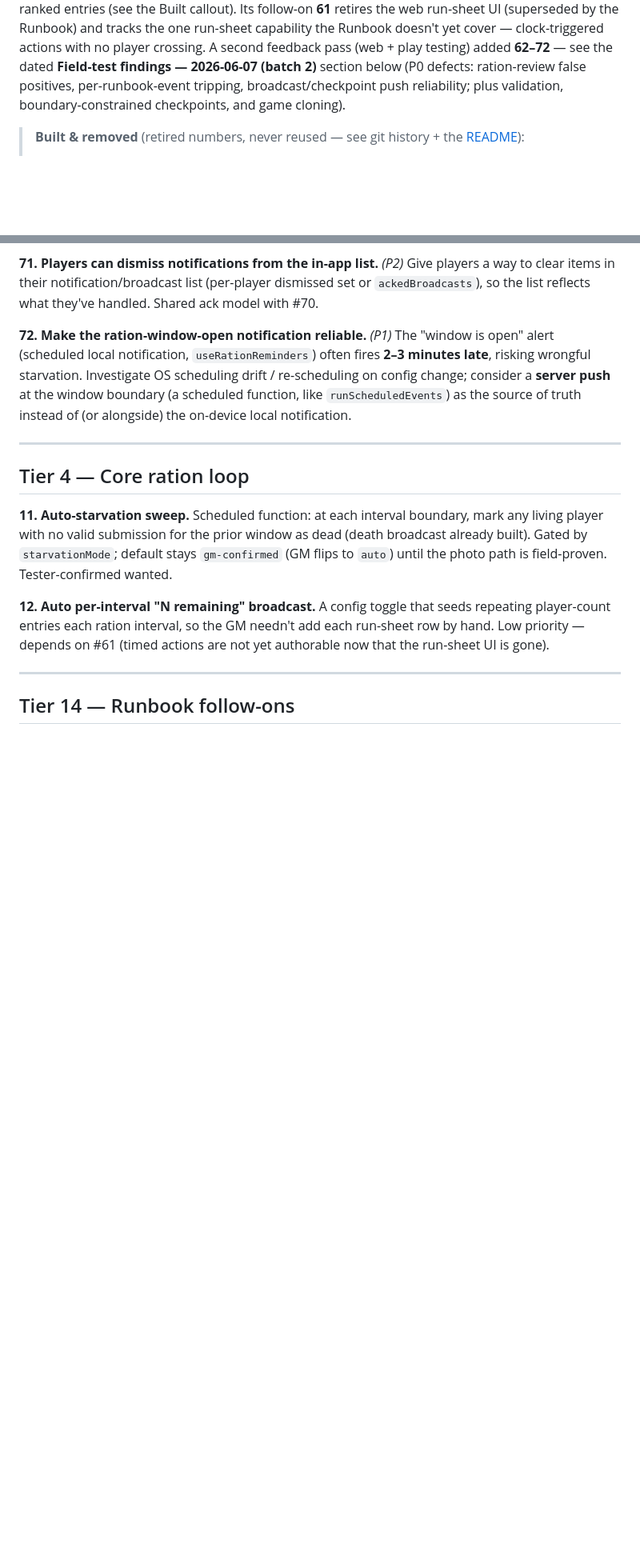
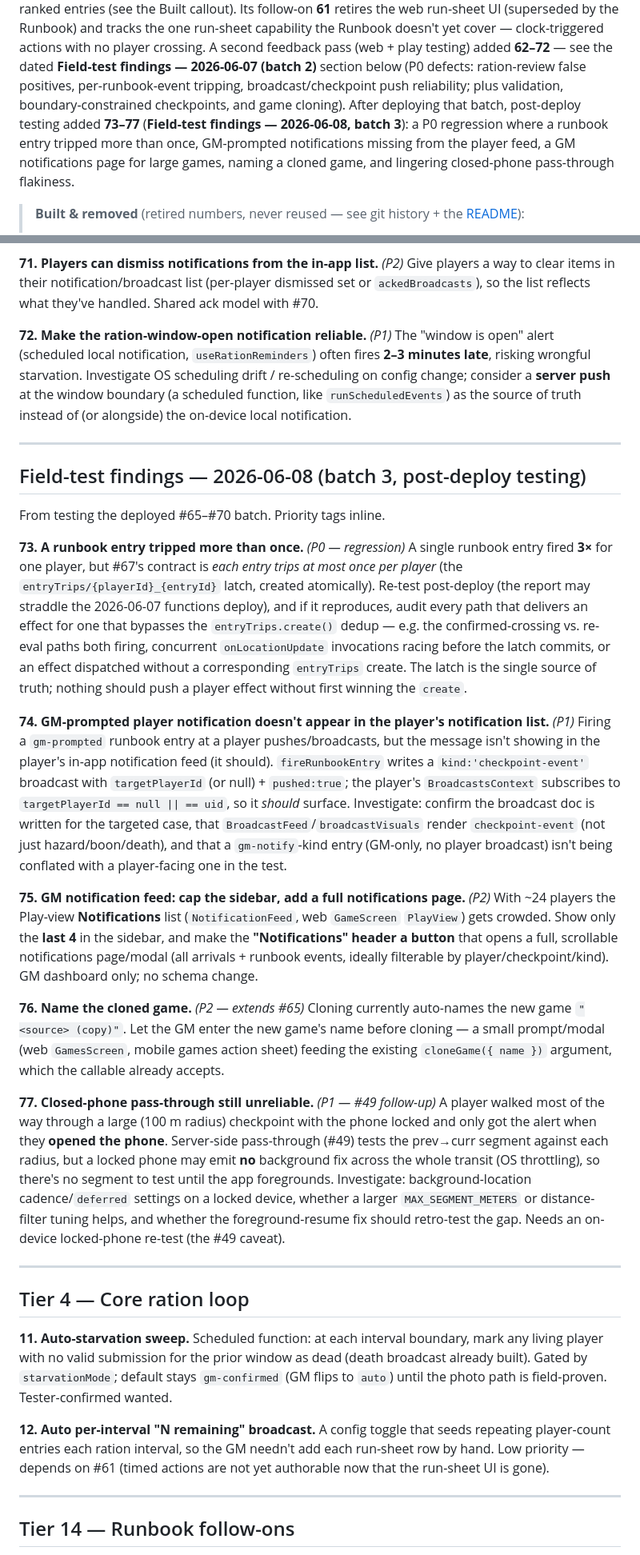
Before and after one commit to tuscola16/OutdoorGM, a Markdown page: ROADMAP.md, 2 parts joined by grey strips. Shown at 80% size. Rendered like a GitHub page; blank space fills up the shorter version.

Commit message:
docs(roadmap): add batch-3 post-deploy findings (#73-77)
- 73 (P0): a runbook entry tripped >1x — dedup regression vs #67 entryTrips
- 74: GM-prompted notification missing from the player's in-app feed
- 75: GM notifications — cap sidebar to last 4 + full notifications page
- 76: name the cloned game (extends #65; callable already takes name)
- 77: closed-phone pass-through still flaky (#49 follow-up)

Co-Authored-By: Claude Opus 4.8 <noreply@anthropic.com>

```diff
--- a/ROADMAP.md
+++ b/ROADMAP.md
@@ -21,7 +21,11 @@ priority-ranked entries (see the Built callout). Its follow-on **61** retires th
 cover — clock-triggered actions with no player crossing. A second feedback pass (web + play
 testing) added **62–72** — see the dated **Field-test findings — 2026-06-07 (batch 2)** section
 below (P0 defects: ration-review false positives, per-runbook-event tripping, broadcast/checkpoint
-push reliability; plus validation, boundary-constrained checkpoints, and game cloning).
+push reliability; plus validation, boundary-constrained checkpoints, and game cloning). After
+deploying that batch, post-deploy testing added **73–77** (**Field-test findings — 2026-06-08, batch
+3**): a P0 regression where a runbook entry tripped more than once, GM-prompted notifications missing
+from the player feed, a GM notifications page for large games, naming a cloned game, and lingering
+closed-phone pass-through flakiness.
 
 > **Built & removed** (retired numbers, never reused — see git history + the
 > [README](README.md#features)):
@@ -183,6 +187,50 @@ source of truth instead of (or alongside) the on-device local notification.
 
 ---
 
+## Field-test findings — 2026-06-08 (batch 3, post-deploy testing)
+
+From testing the deployed #65–#70 batch. Priority tags inline.
+
+**73. A runbook entry tripped more than once.** *(P0 — regression)* A single runbook entry fired
+**3×** for one player, but #67's contract is *each entry trips at most once per player* (the
+`entryTrips/{playerId}_{entryId}` latch, created atomically). Re-test post-deploy (the report may
+straddle the 2026-06-07 functions deploy), and if it reproduces, audit every path that delivers an
+effect for one that bypasses the `entryTrips.create()` dedup — e.g. the confirmed-crossing vs.
+re-eval paths both firing, concurrent `onLocationUpdate` invocations racing before the latch commits,
+or an effect dispatched without a corresponding `entryTrips` create. The latch is the single source
+of truth; nothing should push a player effect without first winning the `create`.
+
+**74. GM-prompted player notification doesn't appear in the player's notification list.** *(P1)*
+Firing a `gm-prompted` runbook entry at a player pushes/broadcasts, but the message isn't showing in
+the player's in-app notification feed (it should). `fireRunbookEntry` writes a `kind:'checkpoint-event'`
+broadcast with `targetPlayerId` (or null) + `pushed:true`; the player's `BroadcastsContext` subscribes
+to `targetPlayerId == null || == uid`, so it *should* surface. Investigate: confirm the broadcast doc
+is written for the targeted case, that `BroadcastFeed`/`broadcastVisuals` render `checkpoint-event`
+(not just hazard/boon/death), and that a `gm-notify`-kind entry (GM-only, no player broadcast) isn't
+being conflated with a player-facing one in the test.
+
+**75. GM notification feed: cap the sidebar, add a full notifications page.** *(P2)* With ~24 players
+the Play-view **Notifications** list (`NotificationFeed`, web `GameScreen` `PlayView`) gets crowded.
+Show only the **last 4** in the sidebar, and make the **"Notifications" header a button** that opens a
+full, scrollable notifications page/modal (all arrivals + runbook events, ideally filterable by
+player/checkpoint/kind). GM dashboard only; no schema change.
+
+**76. Name the cloned game.** *(P2 — extends #65)* Cloning currently auto-names the new game
+`"<source> (copy)"`. Let the GM enter the new game's name before cloning — a small prompt/modal (web
+`GamesScreen`, mobile games action sheet) feeding the existing `cloneGame({ name })` argument, which
+the callable already accepts.
+
+**77. Closed-phone pass-through still unreliable.** *(P1 — #49 follow-up)* A player walked most of the
+way through a large (100 m radius) checkpoint with the phone locked and only got the alert when they
+**opened the phone**. Server-side pass-through (#49) tests the prev→curr segment against each radius,
+but a locked phone may emit **no** background fix across the whole transit (OS throttling), so there's
+no segment to test until the app foregrounds. Investigate: background-location cadence/`deferred`
+settings on a locked device, whether a larger `MAX_SEGMENT_METERS` or distance-filter tuning helps,
+and whether the foreground-resume fix should retro-test the gap. Needs an on-device locked-phone
+re-test (the #49 caveat).
+
+---
+
 ## Tier 4 — Core ration loop
 
 **11. Auto-starvation sweep.** Scheduled function: at each interval boundary, mark any living
```
Also changed, not shown: other parts of ROADMAP.md (+6 -3 lines), ROADMAP_DATA_MODEL.md (+5 -0 lines).
